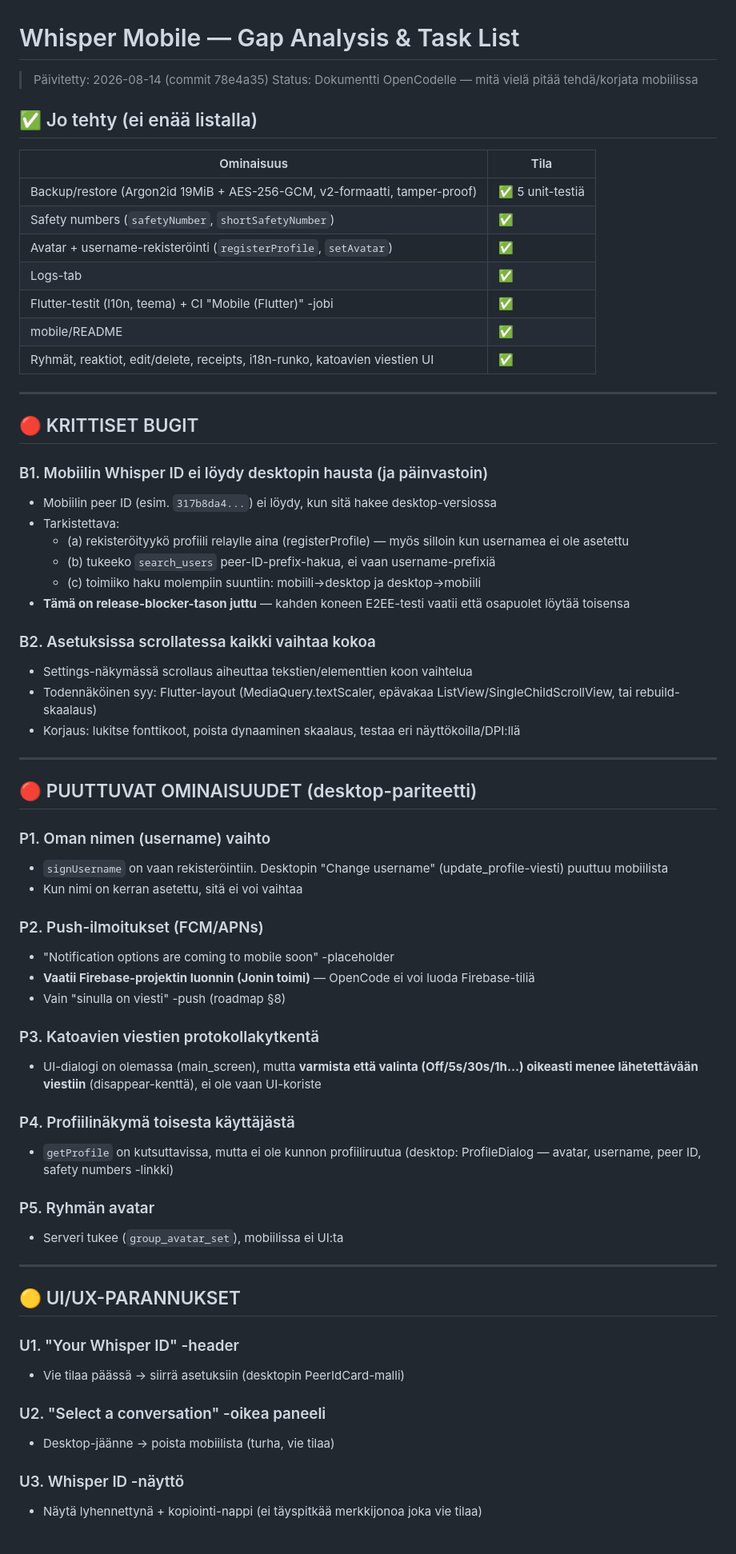
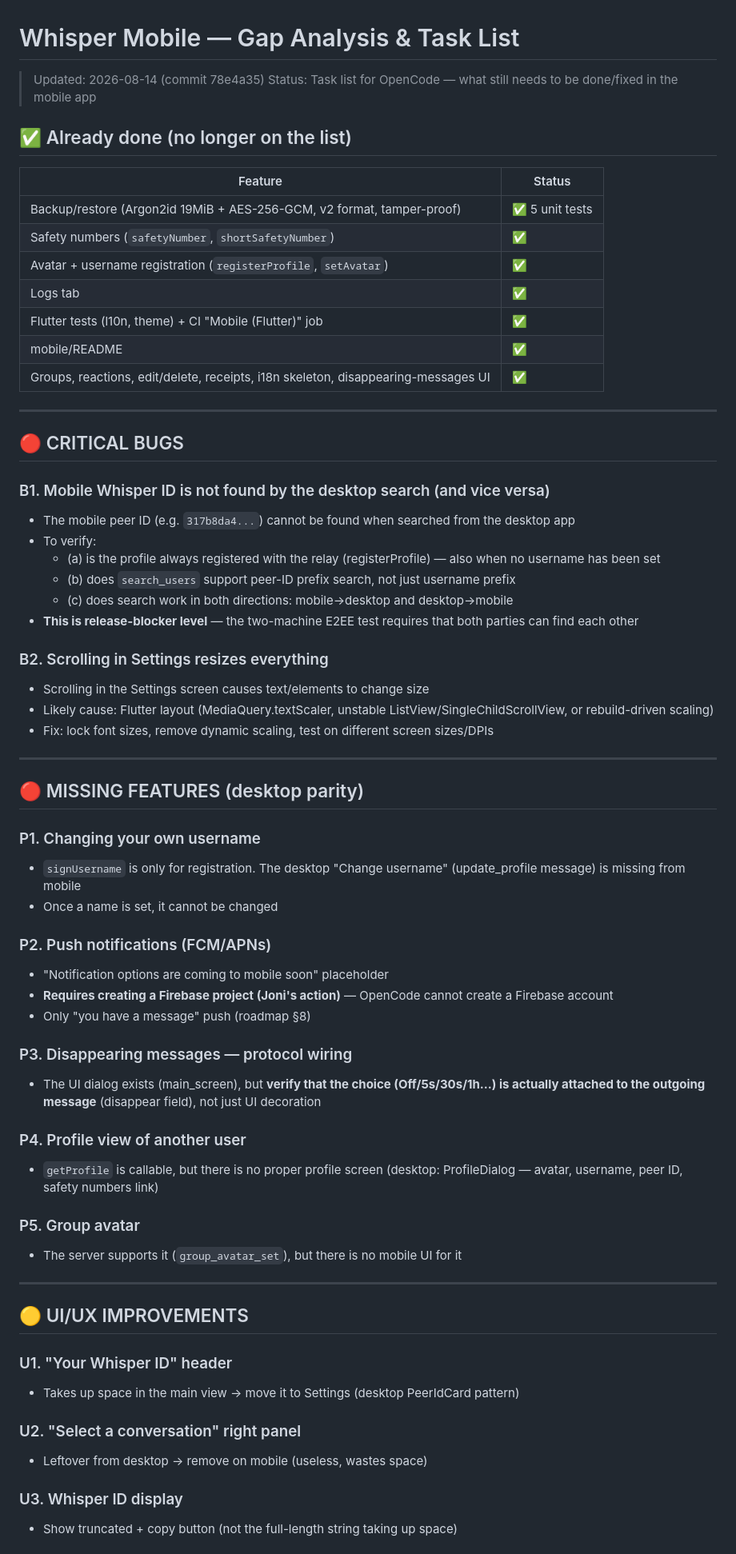
Before and after one commit to ZoniBoy00/Whisper-Chat, a Markdown page: docs/MOBILE-GAP.md, the part around one of its changes. Shown at 80% size. Drawn GitHub-style.

Commit message:
docs(mobile): translate gap analysis to English

```diff
--- a/docs/MOBILE-GAP.md
+++ b/docs/MOBILE-GAP.md
@@ -1,69 +1,69 @@
 # Whisper Mobile — Gap Analysis & Task List
 
-> Päivitetty: 2026-08-14 (commit 78e4a35)
-> Status: Dokumentti OpenCodelle — mitä vielä pitää tehdä/korjata mobiilissa
+> Updated: 2026-08-14 (commit 78e4a35)
+> Status: Task list for OpenCode — what still needs to be done/fixed in the mobile app
 
-## ✅ Jo tehty (ei enää listalla)
+## ✅ Already done (no longer on the list)
 
-| Ominaisuus | Tila |
+| Feature | Status |
 |---|---|
-| Backup/restore (Argon2id 19MiB + AES-256-GCM, v2-formaatti, tamper-proof) | ✅ 5 unit-testiä |
+| Backup/restore (Argon2id 19MiB + AES-256-GCM, v2 format, tamper-proof) | ✅ 5 unit tests |
 | Safety numbers (`safetyNumber`, `shortSafetyNumber`) | ✅ |
-| Avatar + username-rekisteröinti (`registerProfile`, `setAvatar`) | ✅ |
-| Logs-tab | ✅ |
-| Flutter-testit (l10n, teema) + CI "Mobile (Flutter)" -jobi | ✅ |
+| Avatar + username registration (`registerProfile`, `setAvatar`) | ✅ |
+| Logs tab | ✅ |
+| Flutter tests (l10n, theme) + CI "Mobile (Flutter)" job | ✅ |
 | mobile/README | ✅ |
-| Ryhmät, reaktiot, edit/delete, receipts, i18n-runko, katoavien viestien UI | ✅ |
+| Groups, reactions, edit/delete, receipts, i18n skeleton, disappearing-messages UI | ✅ |
 
 ---
 
-## 🔴 KRITTISET BUGIT
+## 🔴 CRITICAL BUGS
 
-### B1. Mobiilin Whisper ID ei löydy desktopin hausta (ja päinvastoin)
-- Mobiilin peer ID (esim. `317b8da4...`) ei löydy, kun sitä hakee desktop-versiossa
-- Tarkistettava:
-  - (a) rekisteröityykö profiili relaylle aina (registerProfile) — myös silloin kun usernamea ei ole asetettu
-  - (b) tukeeko `search_users` peer-ID-prefix-hakua, ei vaan username-prefixiä
-  - (c) toimiiko haku molempiin suuntiin: mobiili→desktop ja desktop→mobiili
-- **Tämä on release-blocker-tason juttu** — kahden koneen E2EE-testi vaatii että osapuolet löytää toisensa
+### B1. Mobile Whisper ID is not found by the desktop search (and vice versa)
+- The mobile peer ID (e.g. `317b8da4...`) cannot be found when searched from the desktop app
+- To verify:
+  - (a) is the profile always registered with the relay (registerProfile) — also when no username has been set
+  - (b) does `search_users` support peer-ID prefix search, not just username prefix
+  - (c) does search work in both directions: mobile→desktop and desktop→mobile
+- **This is release-blocker level** — the two-machine E2EE test requires that both parties can find each other
 
-### B2. Asetuksissa scrollatessa kaikki vaihtaa kokoa
-- Settings-näkymässä scrollaus aiheuttaa tekstien/elementtien koon vaihtelua
-- Todennäköinen syy: Flutter-layout (MediaQuery.textScaler, epävakaa ListView/SingleChildScrollView, tai rebuild-skaalaus)
-- Korjaus: lukitse fonttikoot, poista dynaaminen skaalaus, testaa eri näyttökoilla/DPI:llä
+### B2. Scrolling in Settings resizes everything
+- Scrolling in the Settings screen causes text/elements to change size
+- Likely cause: Flutter layout (MediaQuery.textScaler, unstable ListView/SingleChildScrollView, or rebuild-driven scaling)
+- Fix: lock font sizes, remove dynamic scaling, test on different screen sizes/DPIs
 
 ---
 
-## 🔴 PUUTTUVAT OMINAISUUDET (desktop-pariteetti)
+## 🔴 MISSING FEATURES (desktop parity)
 
-### P1. Oman nimen (username) vaihto
-- `signUsername` on vaan rekisteröintiin. Desktopin "Change username" (update_profile-viesti) puuttuu mobiilista
-- Kun nimi on kerran asetettu, sitä ei voi vaihtaa
+### P1. Changing your own username
+- `signUsername` is only for registration. The desktop "Change username" (update_profile message) is missing from mobile
+- Once a name is set, it cannot be changed
 
-### P2. Push-ilmoitukset (FCM/APNs)
-- "Notification options are coming to mobile soon" -placeholder
-- **Vaatii Firebase-projektin luonnin (Jonin toimi)** — OpenCode ei voi luoda Firebase-tiliä
-- Vain "sinulla on viesti" -push (roadmap §8)
+### P2. Push notifications (FCM/APNs)
+- "Notification options are coming to mobile soon" placeholder
+- **Requires creating a Firebase project (Joni's action)** — OpenCode cannot create a Firebase account
+- Only "you have a message" push (roadmap §8)
 
-### P3. Katoavien viestien protokollakytkentä
-- UI-dialogi on olemassa (main_screen), mutta **varmista että valinta (Off/5s/30s/1h...) oikeasti menee lähetettävään viestiin** (disappear-kenttä), ei ole vaan UI-koriste
+### P3. Disappearing messages — protocol wiring
+- The UI dialog exists (main_screen), but **verify that the choice (Off/5s/30s/1h...) is actually attached to the outgoing message** (disappear field), not just UI decoration
 
-### P4. Profiilinäkymä toisesta käyttäjästä
-- `getProfile` on kutsuttavissa, mutta ei ole kunnon profiiliruutua (desktop: ProfileDialog — avatar, username, peer ID, safety numbers -linkki)
+### P4. Profile view of another user
+- `getProfile` is callable, but there is no proper profile screen (desktop: ProfileDialog — avatar, username, peer ID, safety numbers link)
 
-### P5. Ryhmän avatar
-- Serveri tukee (`group_avatar_set`), mobiilissa ei UI:ta
+### P5. Group avatar
+- The server supports it (`group_avatar_set`), but there is no mobile UI for it
 
 ---
 
-## 🟡 UI/UX-PARANNUKSET
+## 🟡 UI/UX IMPROVEMENTS
 
-### U1. "Your Whisper ID" -header
-- Vie tilaa päässä → siirrä asetuksiin (desktopin PeerIdCard-malli)
+### U1. "Your Whisper ID" header
+- Takes up space in the main view → move it to Settings (desktop PeerIdCard pattern)
 
-### U2. "Select a conversation" -oikea paneeli
-- Desktop-jäänne → poista mobiilista (turha, vie tilaa)
+### U2. "Select a conversation" right panel
+- Leftover from desktop → remove on mobile (useless, wastes space)
 
-### U3. Whisper ID -näyttö
-- Näytä lyhennettynä + kopiointi-nappi (ei täyspitkää merkkijonoa joka vie tilaa)
+### U3. Whisper ID display
+- Show truncated + copy button (not the full-length string taking up space)
 
```
Also changed, not shown: other parts of docs/MOBILE-GAP.md (+18 -18 lines).
